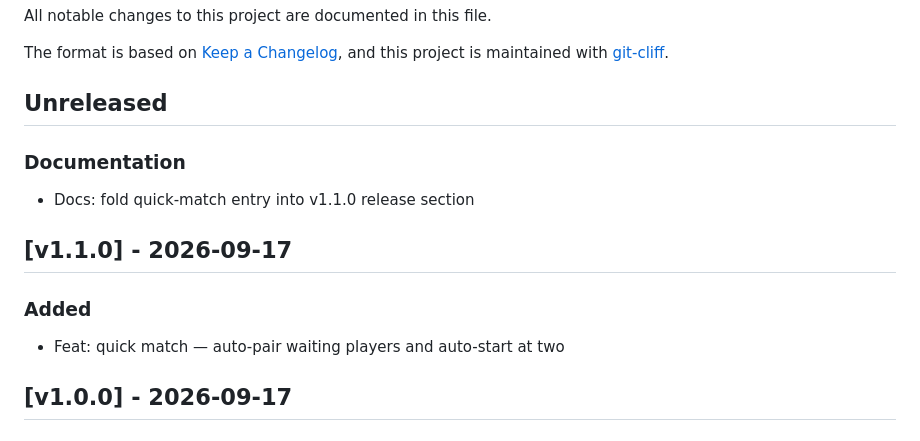
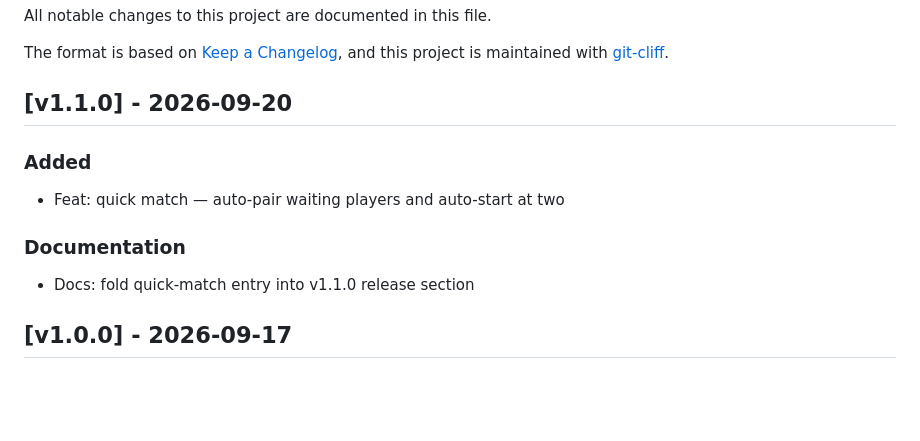
Before and after one commit to AshutoshSajan/ludo-and-snake-and-ladder, a Markdown page: CHANGELOG.md, the part around the change. Drawn GitHub-style; blank space fills up the shorter version.

Commit message:
docs: fold the quick-match doc entry into the v1.1.0 release section

```diff
--- a/CHANGELOG.md
+++ b/CHANGELOG.md
@@ -5,12 +5,11 @@ All notable changes to this project are documented in this file.
 The format is based on [Keep a Changelog](https://keepachangelog.com/en/1.1.0/),
 and this project is maintained with [git-cliff](https://git-cliff.org).
 
-## Unreleased
+## [v1.1.0] - 2026-09-20
+### Added
+- Feat: quick match — auto-pair waiting players and auto-start at two
 ### Documentation
 - Docs: fold quick-match entry into v1.1.0 release section
-## [v1.1.0] - 2026-09-17
-### Added
-- Feat: quick match — auto-pair waiting players and auto-start at two
 ## [v1.0.0] - 2026-09-17
 ### Added
 - Feat: online Snakes & Ladders multiplayer
```
